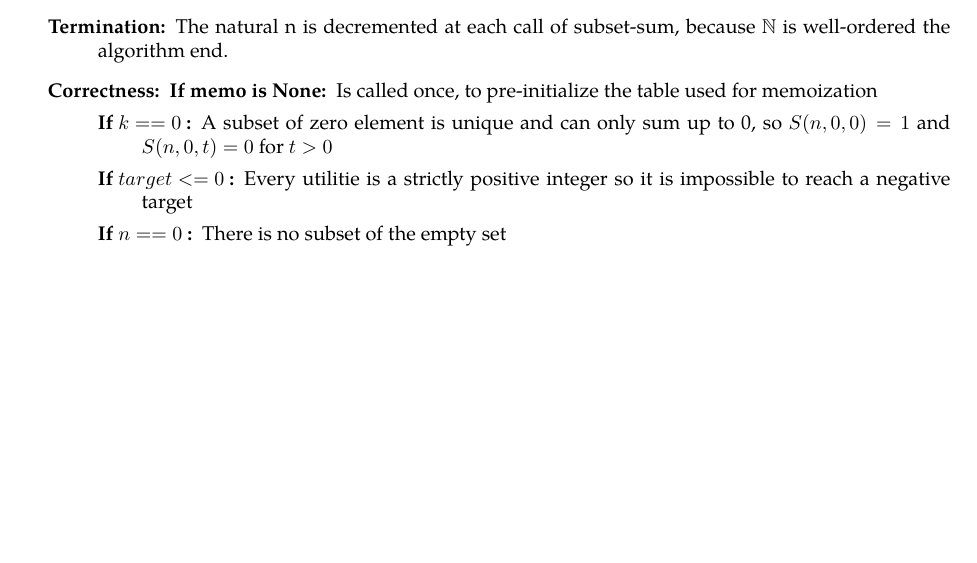
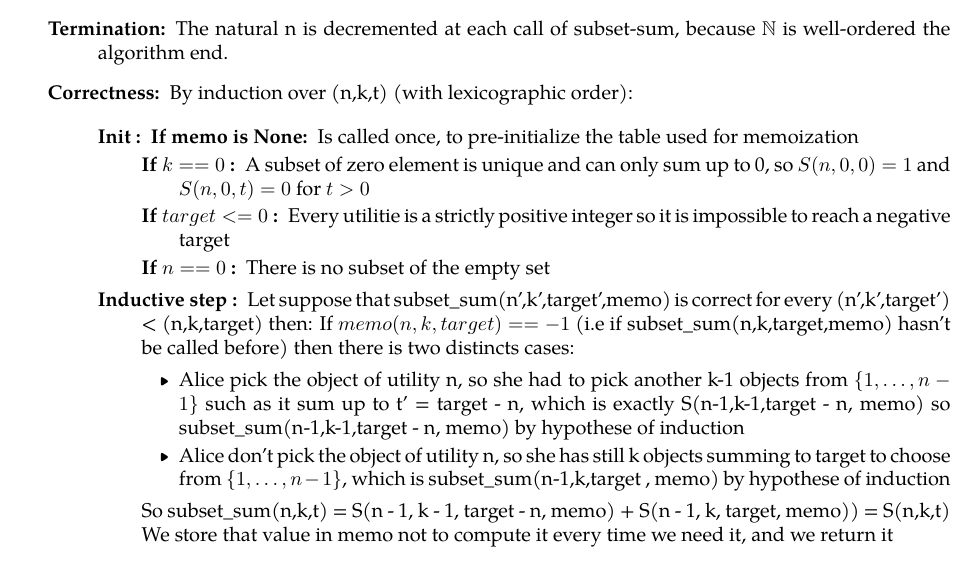
Before and after one commit to Guill-Hub/StageL3, a LaTeX paper (sp-sequences.tex): part of page 2 of 2 before the commit and part of page 2 of 3 after it, cut so that both start at the same text, the shorter picture padded with empty space. Compiled offline with pdfLaTeX.

Commit message:
compute S(n,k,t)

```diff
--- a/sp-sequences.tex
+++ b/sp-sequences.tex
@@ -276,14 +276,29 @@ def subset_sum(n, k, target, memo=None):
 
 \begin{description}
 	\item[Termination:] The natural n is decremented at each call of subset-sum, because $\mathbb{N}$ is well-ordered the algorithm end.
-	\item[Correctness:]
+	\item[Correctness:] By induction over (n,k,t) (with lexicographic order):
+
 
 		\begin{description}
-
+			\item[Init :]
+			\begin{description}
 			\item[If memo is None:] Is called once, to pre-initialize the table used for memoization
 			\item[If $k==0$ :] A subset of zero element is unique and can only sum up to 0, so $S(n,0,0) = 1$ and $S(n,0,t) = 0$ for $t > 0$
 			\item[If $target <= 0$ :] Every utilitie is a strictly positive integer so it is impossible to reach a negative target
 			\item[If $n==0$ :] There is no subset of the empty set
+			\end{description}
+			\item[Inductive step :] Let suppose that subset\_sum(n',k',target',memo) is correct for every (n',k',target') < (n,k,target) then:
+			 If $ memo(n,k,target) == -1 $ (i.e if subset\_sum(n,k,target,memo) hasn't be called before) then there is two distincts cases:
+			  \begin{itemize}
+			  	\item Alice pick the object of utility n, so she had to pick another k-1 objects from $\{1, \dots, n-1\}$ such as it sum up to t' = target - n, which is exactly S(n-1,k-1,target - n, memo) so subset\_sum(n-1,k-1,target - n, memo) by hypothese of induction
+			  	\item Alice don't pick the object of utility n, so she has still k objects summing to target to choose from $\{1, \dots, n-1\}$, which is subset\_sum(n-1,k,target , memo) by hypothese of induction
+			  \end{itemize}
+		  So subset\_sum(n,k,t) = S(n - 1, k - 1, target - n, memo) + S(n - 1, k, target, memo)) = S(n,k,t)
+		  We store that value in memo not to compute it every time we need it, and we return it
+
+
+
+
 
 		\end{description}
 \end{description}
```
